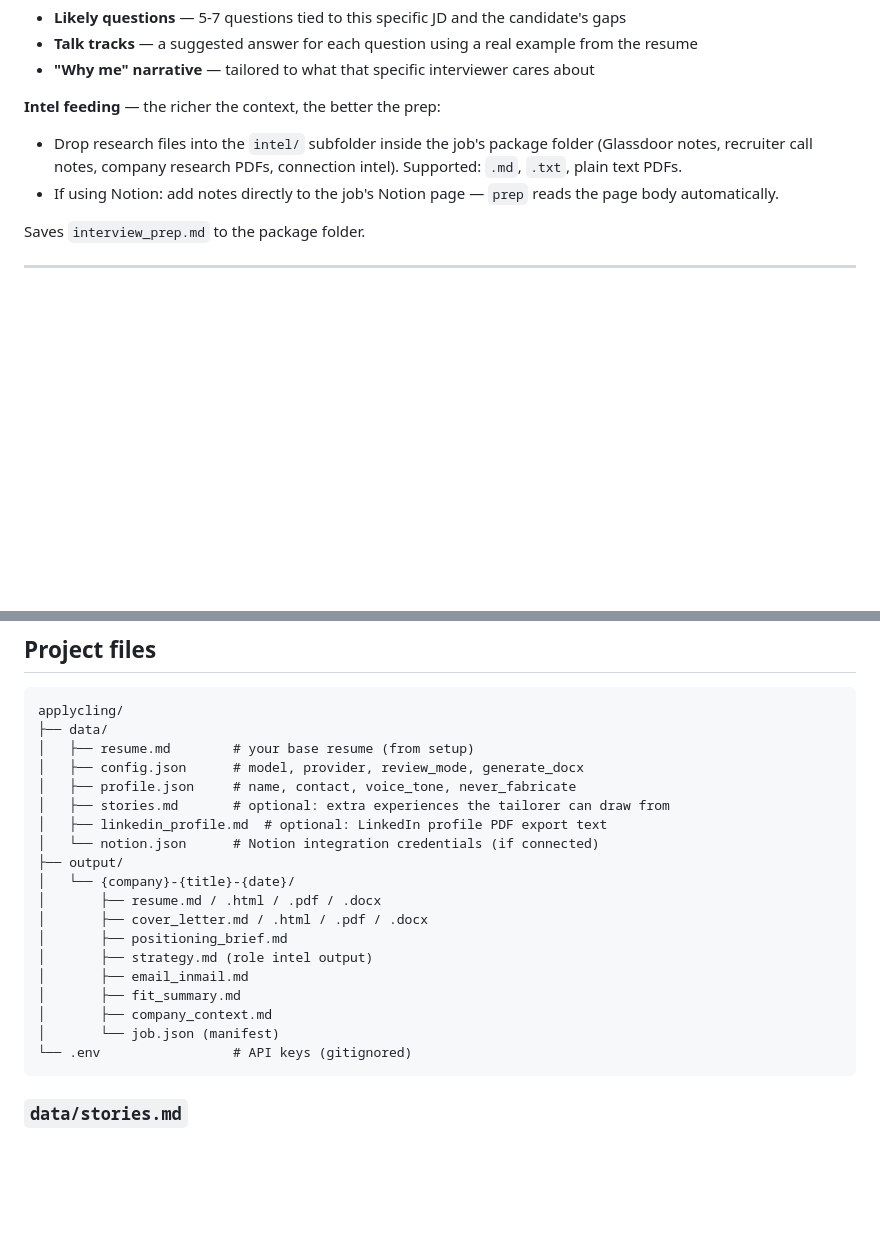
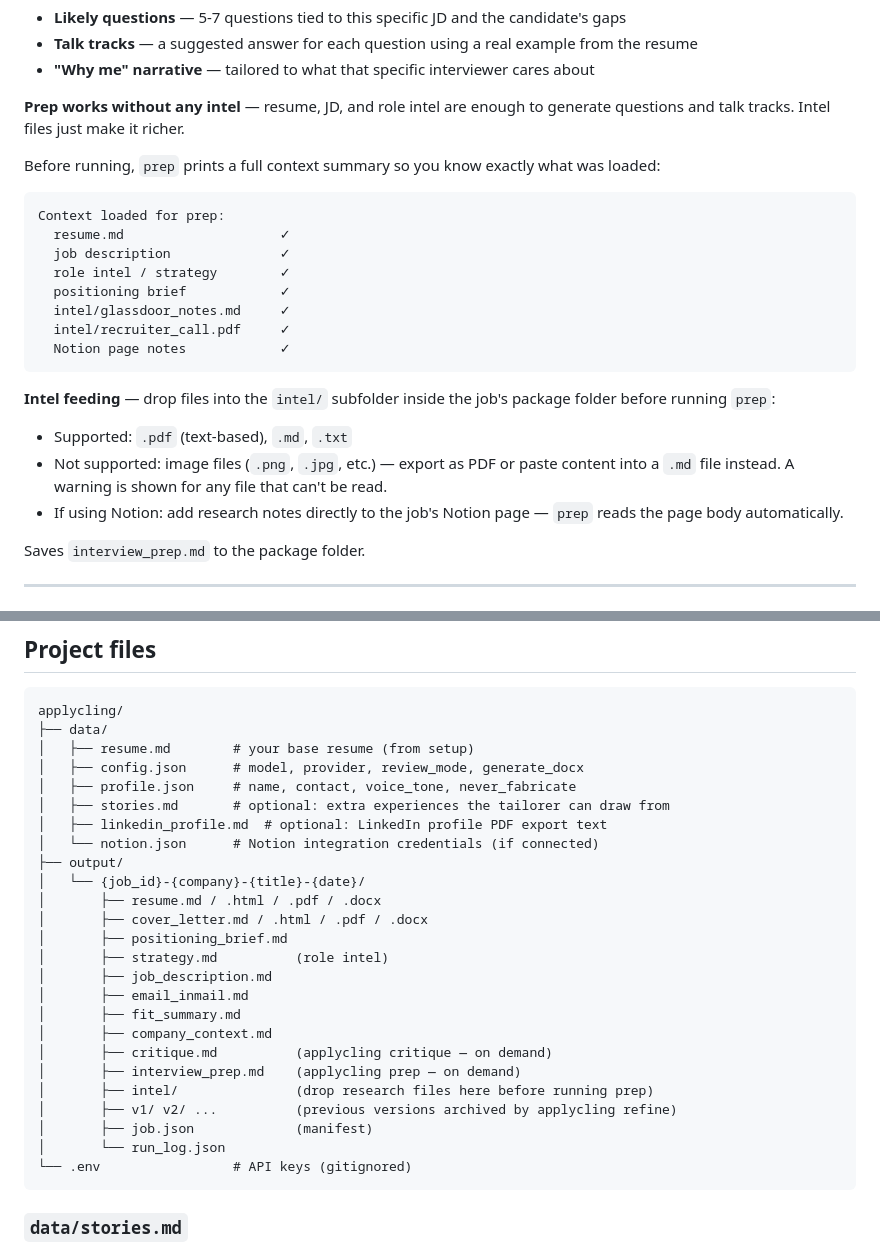
Before and after one commit to aommi/applycling, a Markdown page: README.md, 2 parts joined by grey strips. Rendered like a GitHub page; blank space fills up the shorter version.

Commit message:
docs: update README for prep intel feeding, context summary, package structure
- prep section: document context summary output, intel file support/
  limitations, image file workaround, no-intel fallback behaviour
- Project files: updated package folder structure to reflect current
  state (job_id prefix, job_description.md, critique.md,
  interview_prep.md, intel/, v1/v2/ versioning, run_log.json)

Co-Authored-By: Claude Sonnet 4.6 <noreply@anthropic.com>

````diff
--- a/README.md
+++ b/README.md
@@ -150,9 +150,25 @@ For each stage, generates:
 - **Talk tracks** — a suggested answer for each question using a real example from the resume
 - **"Why me" narrative** — tailored to what that specific interviewer cares about
 
-**Intel feeding** — the richer the context, the better the prep:
-- Drop research files into the `intel/` subfolder inside the job's package folder (Glassdoor notes, recruiter call notes, company research PDFs, connection intel). Supported: `.md`, `.txt`, plain text PDFs.
-- If using Notion: add notes directly to the job's Notion page — `prep` reads the page body automatically.
+**Prep works without any intel** — resume, JD, and role intel are enough to generate questions and talk tracks. Intel files just make it richer.
+
+Before running, `prep` prints a full context summary so you know exactly what was loaded:
+
+```
+Context loaded for prep:
+  resume.md                    ✓
+  job description              ✓
+  role intel / strategy        ✓
+  positioning brief            ✓
+  intel/glassdoor_notes.md     ✓
+  intel/recruiter_call.pdf     ✓
+  Notion page notes            ✓
+```
+
+**Intel feeding** — drop files into the `intel/` subfolder inside the job's package folder before running `prep`:
+- Supported: `.pdf` (text-based), `.md`, `.txt`
+- Not supported: image files (`.png`, `.jpg`, etc.) — export as PDF or paste content into a `.md` file instead. A warning is shown for any file that can't be read.
+- If using Notion: add research notes directly to the job's Notion page — `prep` reads the page body automatically.
 
 Saves `interview_prep.md` to the package folder.
 
@@ -230,15 +246,21 @@ applycling/
 │   ├── linkedin_profile.md  # optional: LinkedIn profile PDF export text
 │   └── notion.json      # Notion integration credentials (if connected)
 ├── output/
-│   └── {company}-{title}-{date}/
+│   └── {job_id}-{company}-{title}-{date}/
 │       ├── resume.md / .html / .pdf / .docx
 │       ├── cover_letter.md / .html / .pdf / .docx
 │       ├── positioning_brief.md
-│       ├── strategy.md (role intel output)
+│       ├── strategy.md          (role intel)
+│       ├── job_description.md
 │       ├── email_inmail.md
 │       ├── fit_summary.md
 │       ├── company_context.md
-│       └── job.json (manifest)
+│       ├── critique.md          (applycling critique — on demand)
+│       ├── interview_prep.md    (applycling prep — on demand)
+│       ├── intel/               (drop research files here before running prep)
+│       ├── v1/ v2/ ...          (previous versions archived by applycling refine)
+│       ├── job.json             (manifest)
+│       └── run_log.json
 └── .env                 # API keys (gitignored)
 ```
 
````
